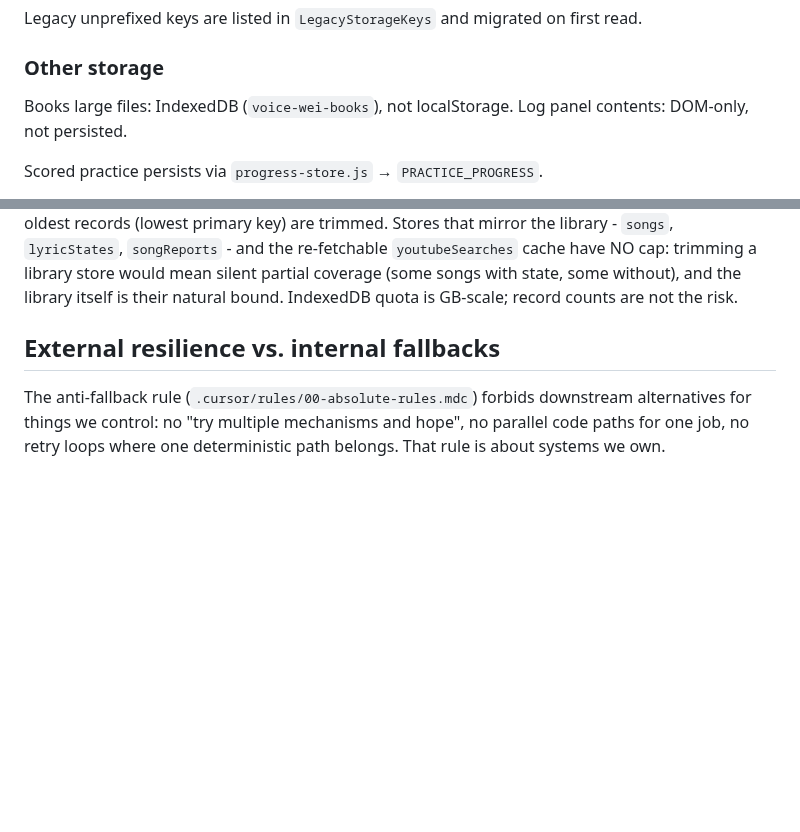
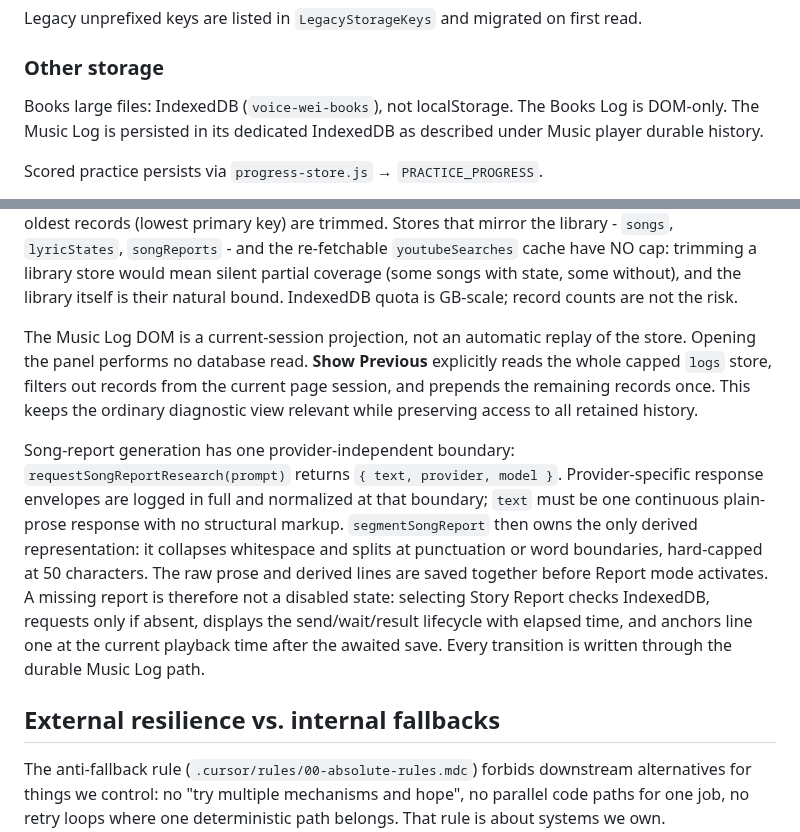
Before and after one commit to ernop/voice-wei, a Markdown page: docs/architecture.md, 2 parts joined by grey strips. Drawn GitHub-style; blank space fills up the shorter version.

Commit message:
Document report request and session log behavior
Co-authored-by: Ernest French <ernestfrench@gmail.com>

```diff
--- a/docs/architecture.md
+++ b/docs/architecture.md
@@ -456,8 +456,9 @@ first read.
 
 ### Other storage
 
-Books large files: IndexedDB (`voice-wei-books`), not localStorage.
-Log panel contents: DOM-only, not persisted.
+Books large files: IndexedDB (`voice-wei-books`), not localStorage. The Books
+Log is DOM-only. The Music Log is persisted in its dedicated IndexedDB as
+described under Music player durable history.
 
 Scored practice persists via `progress-store.js` → `PRACTICE_PROGRESS`.
 
@@ -647,6 +648,26 @@ that mirror the library - `songs`, `lyricStates`, `songReports` - and the re-fet
 silent partial coverage (some songs with state, some without), and the
 library itself is their natural bound. IndexedDB quota is GB-scale;
 record counts are not the risk.
+
+The Music Log DOM is a current-session projection, not an automatic replay of
+the store. Opening the panel performs no database read. **Show Previous**
+explicitly reads the whole capped `logs` store, filters out records from the
+current page session, and prepends the remaining records once. This keeps the
+ordinary diagnostic view relevant while preserving access to all retained
+history.
+
+Song-report generation has one provider-independent boundary:
+`requestSongReportResearch(prompt)` returns `{ text, provider, model }`.
+Provider-specific response envelopes are logged in full and normalized at that
+boundary; `text` must be one continuous plain-prose response with no structural
+markup. `segmentSongReport` then owns the only derived representation: it
+collapses whitespace and splits at punctuation or word boundaries, hard-capped
+at 50 characters. The raw prose and derived lines are saved together before
+Report mode activates. A missing report is therefore not a disabled state:
+selecting Story Report checks IndexedDB, requests only if absent, displays the
+send/wait/result lifecycle with elapsed time, and anchors line one at the
+current playback time after the awaited save. Every transition is written
+through the durable Music Log path.
 
 ## External resilience vs. internal fallbacks
 
```
Also changed, not shown: docs/controls.md (+7 -3 lines), docs/tools.md (+26 -16 lines).
